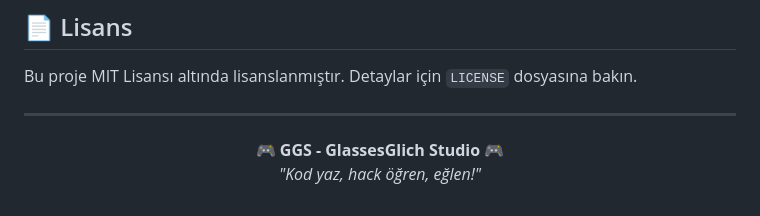
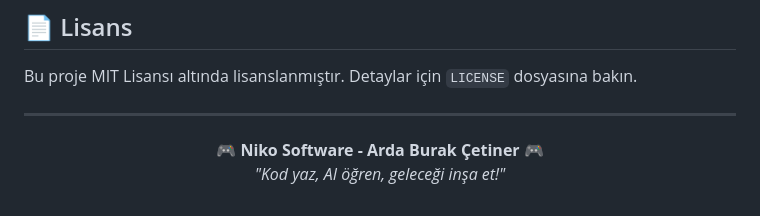
Before and after one commit to glassesglitchstudio-lab/glasses-cat-ai, a Markdown page: README.md, the part around one of its changes. Rendered like a GitHub page.

```diff
--- a/README.md
+++ b/README.md
@@ -126,6 +161,6 @@ Bu proje MIT Lisansı altında lisanslanmıştır. Detaylar için `LICENSE` dosy
 ---
 
 <p align="center">
-  <b>🎮 GGS - GlassesGlich Studio 🎮</b><br>
-  <i>"Kod yaz, hack öğren, eğlen!"</i>
+  <b>🎮 Niko Software - Arda Burak Çetiner 🎮</b><br>
+  <i>"Kod yaz, AI öğren, geleceği inşa et!"</i>
 </p>
```
Also changed, not shown: other parts of README.md (+97 -62 lines).
